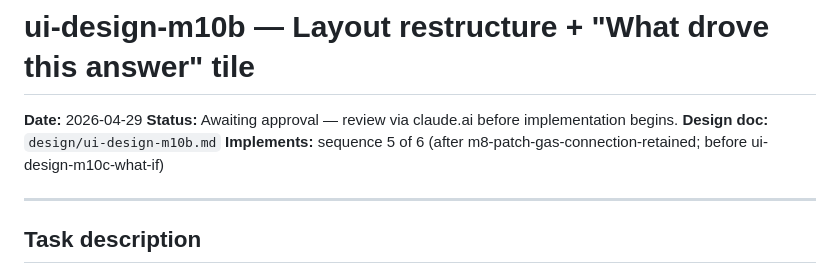
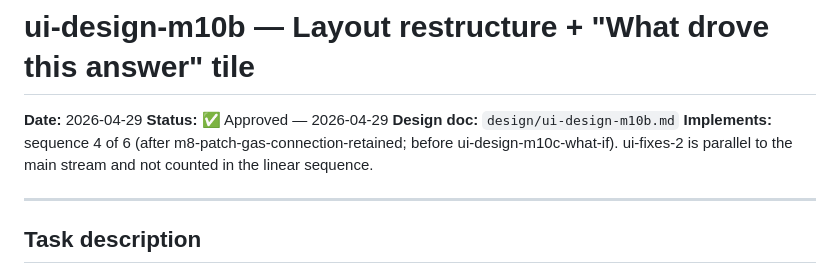
Before and after one commit to rmulherin/heatpump-analyser, a Markdown page: docs/plans/ui-design-m10b.md, the part around one of its changes. Drawn GitHub-style.

```diff
--- a/docs/plans/ui-design-m10b.md
+++ b/docs/plans/ui-design-m10b.md
@@ -1,9 +1,9 @@
 # ui-design-m10b — Layout restructure + "What drove this answer" tile
 
 **Date:** 2026-04-29
-**Status:** Awaiting approval — review via claude.ai before implementation begins.
+**Status:** ✅ Approved — 2026-04-29
 **Design doc:** `design/ui-design-m10b.md`
-**Implements:** sequence 5 of 6 (after m8-patch-gas-connection-retained; before ui-design-m10c-what-if)
+**Implements:** sequence 4 of 6 (after m8-patch-gas-connection-retained; before ui-design-m10c-what-if). ui-fixes-2 is parallel to the main stream and not counted in the linear sequence.
 
 ---
 
```
Also changed, not shown: other parts of docs/plans/ui-design-m10b.md (+74 -8 lines).
